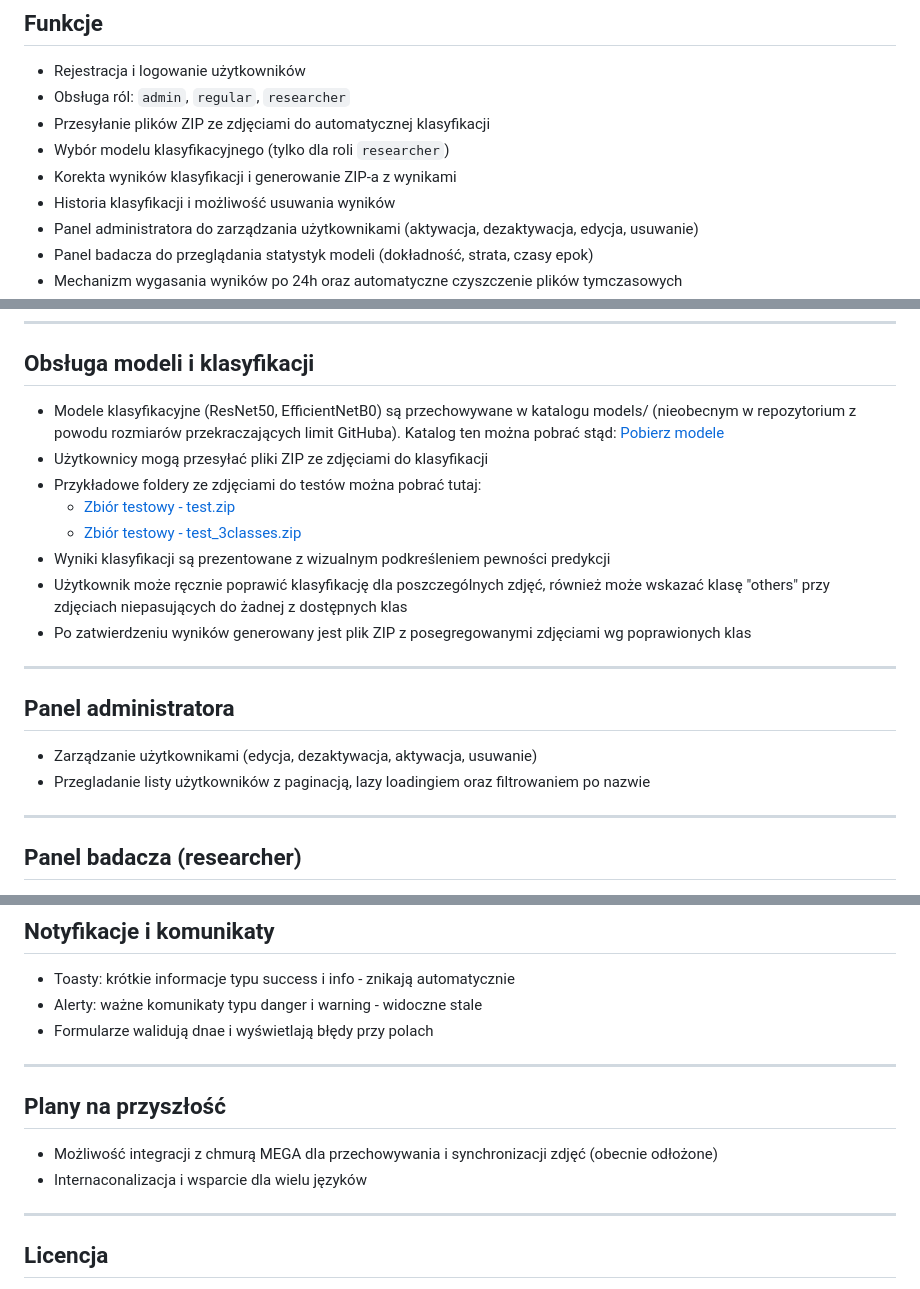
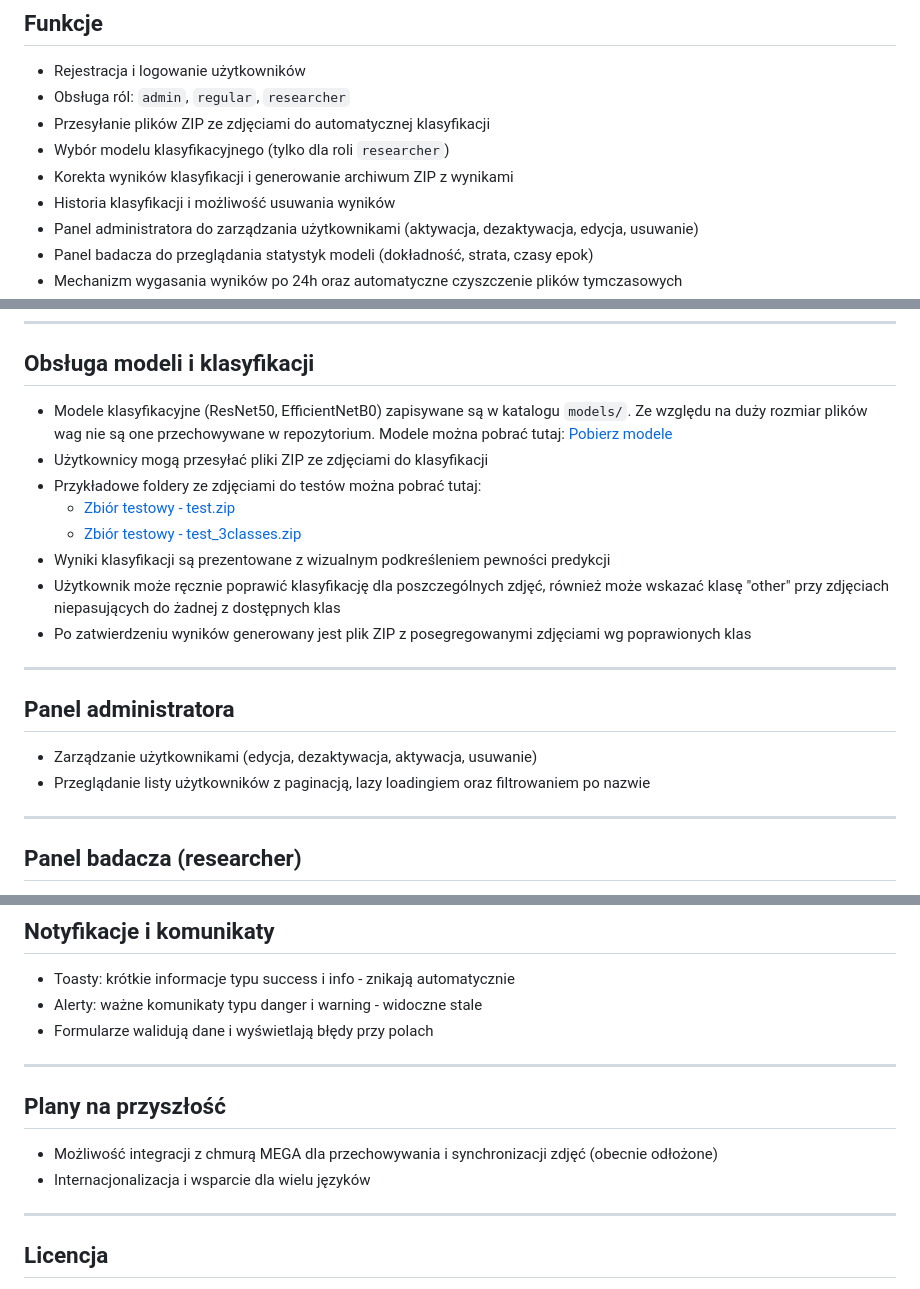
Before and after one commit to taachii/tagify, a Markdown page: README.md, 3 parts joined by grey strips. GitHub-like rendering.

Commit message:
Update README for clarity and language corrections

```diff
--- a/README.md
+++ b/README.md
@@ -10,7 +10,7 @@ Tagify to webowa aplikacja oparta na Flasku, umożliwiająca zarządzanie zdjęc
 - Obsługa ról: `admin`, `regular`, `researcher`
 - Przesyłanie plików ZIP ze zdjęciami do automatycznej klasyfikacji
 - Wybór modelu klasyfikacyjnego (tylko dla roli `researcher`)
-- Korekta wyników klasyfikacji i generowanie ZIP-a z wynikami
+- Korekta wyników klasyfikacji i generowanie archiwum ZIP z wynikami
 - Historia klasyfikacji i możliwość usuwania wyników
 - Panel administratora do zarządzania użytkownikami (aktywacja, dezaktywacja, edycja, usuwanie)
 - Panel badacza do przeglądania statystyk modeli (dokładność, strata, czasy epok)
@@ -102,13 +102,13 @@ tagify
 
 ## Obsługa modeli i klasyfikacji
 
-- Modele klasyfikacyjne (ResNet50, EfficientNetB0) są przechowywane w katalogu models/ (nieobecnym w repozytorium z powodu rozmiarów przekraczających limit GitHuba). Katalog ten można pobrać stąd: [Pobierz modele](https://drive.google.com/file/d/1oCxJwgCrE8KPWXaneOL-c8RcYEZX39EZ/view?usp=sharing)
+- Modele klasyfikacyjne (ResNet50, EfficientNetB0) zapisywane są w katalogu `models/`. Ze względu na duży rozmiar plików wag nie są one przechowywane w repozytorium. Modele można pobrać tutaj: [Pobierz modele](https://drive.google.com/file/d/1oCxJwgCrE8KPWXaneOL-c8RcYEZX39EZ/view?usp=sharing)
 - Użytkownicy mogą przesyłać pliki ZIP ze zdjęciami do klasyfikacji
 - Przykładowe foldery ze zdjęciami do testów można pobrać tutaj:
   - [Zbiór testowy - test.zip](https://drive.google.com/file/d/1aOf9k2RgLTpbgGOtubV49oaIX_9j8kJI/view?usp=sharing)
   - [Zbiór testowy - test_3classes.zip](https://drive.google.com/file/d/1IBPYxqoIYH8dRT2jPWJv1nRuQMJ-Mwi7/view?usp=sharing)
 - Wyniki klasyfikacji są prezentowane z wizualnym podkreśleniem pewności predykcji
-- Użytkownik może ręcznie poprawić klasyfikację dla poszczególnych zdjęć, również może wskazać klasę "others" przy zdjęciach niepasujących do żadnej z dostępnych klas
+- Użytkownik może ręcznie poprawić klasyfikację dla poszczególnych zdjęć, również może wskazać klasę "other" przy zdjęciach niepasujących do żadnej z dostępnych klas
 - Po zatwierdzeniu wyników generowany jest plik ZIP z posegregowanymi zdjęciami wg poprawionych klas
 
 ---
@@ -116,7 +116,7 @@ tagify
 ## Panel administratora
 
 - Zarządzanie użytkownikami (edycja, dezaktywacja, aktywacja, usuwanie)
-- Przegladanie listy użytkowników z paginacją, lazy loadingiem oraz filtrowaniem po nazwie
+- Przeglądanie listy użytkowników z paginacją, lazy loadingiem oraz filtrowaniem po nazwie
 
 ---
 
@@ -132,14 +132,14 @@ tagify
 
 - Toasty: krótkie informacje typu success i info - znikają automatycznie
 - Alerty: ważne komunikaty typu danger i warning - widoczne stale
-- Formularze walidują dnae i wyświetlają błędy przy polach
+- Formularze walidują dane i wyświetlają błędy przy polach
 
 ---
 
 ## Plany na przyszłość
 
 - Możliwość integracji z chmurą MEGA dla przechowywania i synchronizacji zdjęć (obecnie odłożone)
-- Internaconalizacja i wsparcie dla wielu języków
+- Internacjonalizacja i wsparcie dla wielu języków
 
 ---
 
```
